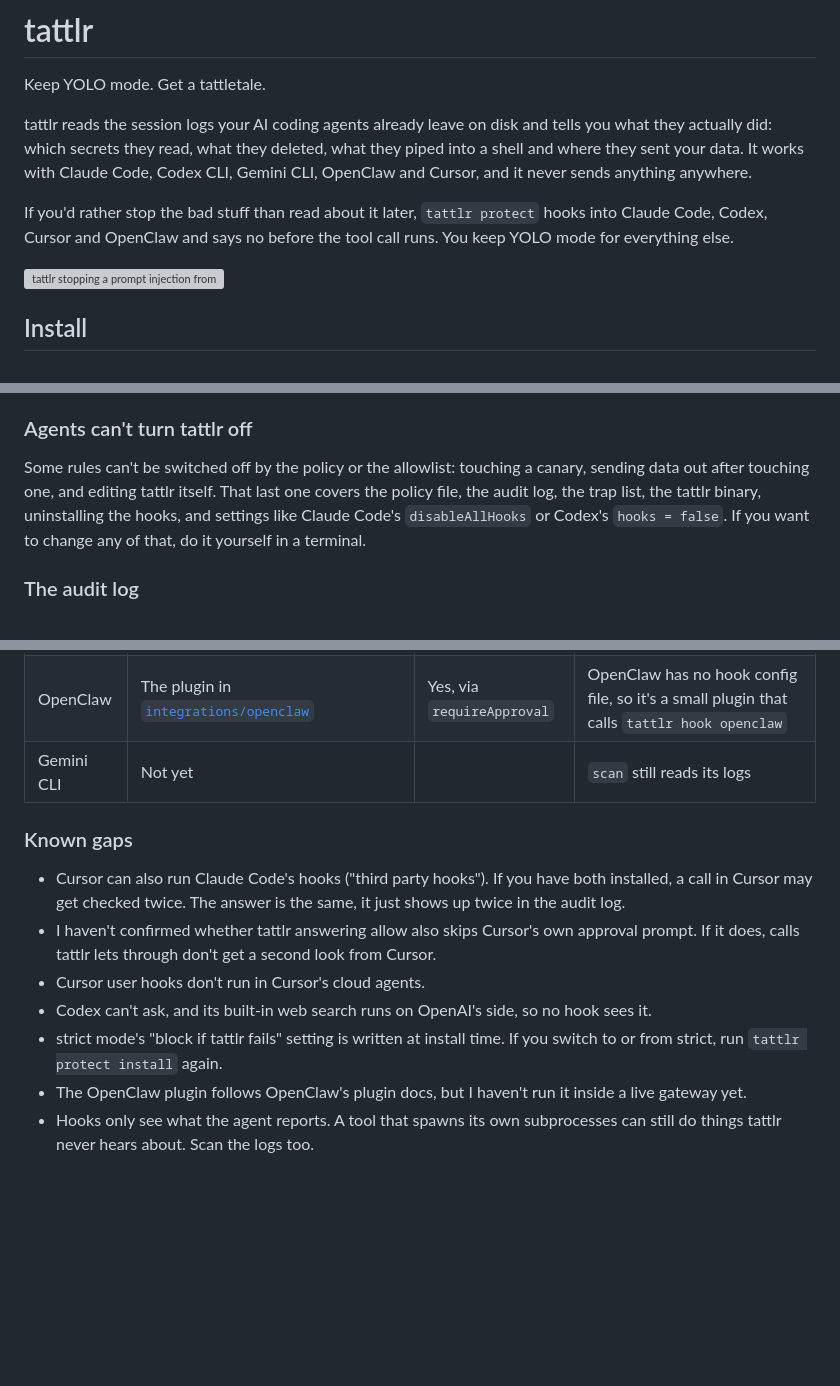
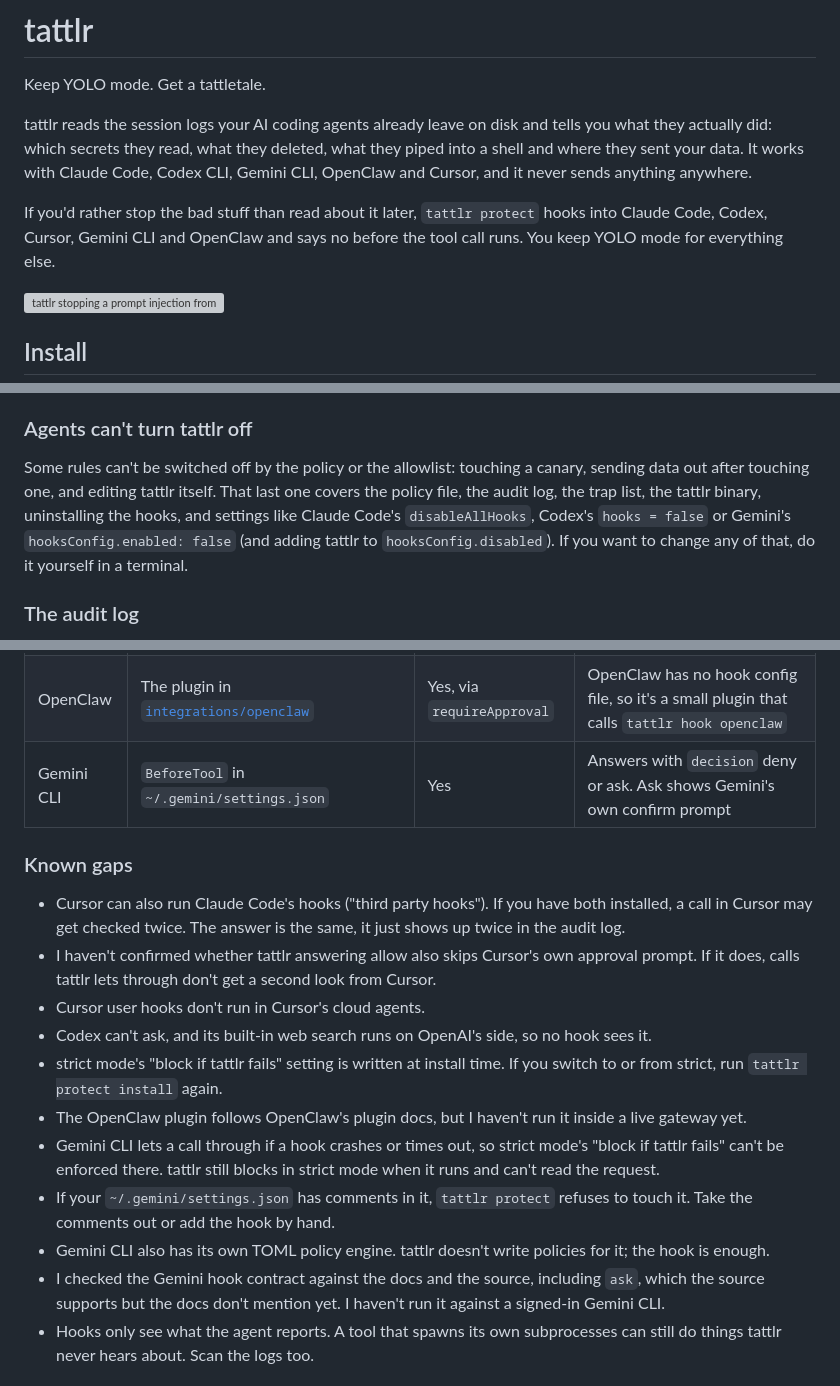
Before and after one commit to kaygaaf/tattlr, a Markdown page: README.md, 3 parts joined by grey strips. Rendered like a GitHub page; blank space fills up the shorter version; grey boxes are pictures that could not be loaded.

Commit message:
README: Gemini CLI hooks

```diff
--- a/README.md
+++ b/README.md
@@ -4,7 +4,7 @@ Keep YOLO mode. Get a tattletale.
 
 tattlr reads the session logs your AI coding agents already leave on disk and tells you what they actually did: which secrets they read, what they deleted, what they piped into a shell and where they sent your data. It works with Claude Code, Codex CLI, Gemini CLI, OpenClaw and Cursor, and it never sends anything anywhere.
 
-If you'd rather stop the bad stuff than read about it later, `tattlr protect` hooks into Claude Code, Codex, Cursor and OpenClaw and says no before the tool call runs. You keep YOLO mode for everything else.
+If you'd rather stop the bad stuff than read about it later, `tattlr protect` hooks into Claude Code, Codex, Cursor, Gemini CLI and OpenClaw and says no before the tool call runs. You keep YOLO mode for everything else.
 
 ![tattlr stopping a prompt injection from sending a .env file out](docs/demo.gif)
 
@@ -205,7 +205,7 @@ This is the fun part. Reading a canary is allowed on purpose, so a prompt-inject
 
 ### Agents can't turn tattlr off
 
-Some rules can't be switched off by the policy or the allowlist: touching a canary, sending data out after touching one, and editing tattlr itself. That last one covers the policy file, the audit log, the trap list, the tattlr binary, uninstalling the hooks, and settings like Claude Code's `disableAllHooks` or Codex's `hooks = false`. If you want to change any of that, do it yourself in a terminal.
+Some rules can't be switched off by the policy or the allowlist: touching a canary, sending data out after touching one, and editing tattlr itself. That last one covers the policy file, the audit log, the trap list, the tattlr binary, uninstalling the hooks, and settings like Claude Code's `disableAllHooks`, Codex's `hooks = false` or Gemini's `hooksConfig.enabled: false` (and adding tattlr to `hooksConfig.disabled`). If you want to change any of that, do it yourself in a terminal.
 
 ### The audit log
 
@@ -219,7 +219,7 @@ Every checked call goes to `~/.local/state/tattlr/audit.jsonl`, one JSON line ea
 | Codex CLI | `[[hooks.PreToolUse]]` in `~/.codex/config.toml` (or `hooks.json` if you use that) | No, becomes deny | You have to trust the hook once in Codex with `/hooks`. Each file in an `apply_patch` is checked |
 | Cursor | `beforeShellExecution`, `beforeMCPExecution`, `beforeReadFile` and `preToolUse` in `~/.cursor/hooks.json` | Shell and MCP only | Other events turn ask into deny |
 | OpenClaw | The plugin in [`integrations/openclaw`](integrations/openclaw) | Yes, via `requireApproval` | OpenClaw has no hook config file, so it's a small plugin that calls `tattlr hook openclaw` |
-| Gemini CLI | Not yet | | `scan` still reads its logs |
+| Gemini CLI | `BeforeTool` in `~/.gemini/settings.json` | Yes | Answers with `decision` deny or ask. Ask shows Gemini's own confirm prompt |
 
 ### Known gaps
 
@@ -229,6 +229,10 @@ Every checked call goes to `~/.local/state/tattlr/audit.jsonl`, one JSON line ea
 - Codex can't ask, and its built-in web search runs on OpenAI's side, so no hook sees it.
 - strict mode's "block if tattlr fails" setting is written at install time. If you switch to or from strict, run `tattlr protect install` again.
 - The OpenClaw plugin follows OpenClaw's plugin docs, but I haven't run it inside a live gateway yet.
+- Gemini CLI lets a call through if a hook crashes or times out, so strict mode's "block if tattlr fails" can't be enforced there. tattlr still blocks in strict mode when it runs and can't read the request.
+- If your `~/.gemini/settings.json` has comments in it, `tattlr protect` refuses to touch it. Take the comments out or add the hook by hand.
+- Gemini CLI also has its own TOML policy engine. tattlr doesn't write policies for it; the hook is enough.
+- I checked the Gemini hook contract against the docs and the source, including `ask`, which the source supports but the docs don't mention yet. I haven't run it against a signed-in Gemini CLI.
 - Hooks only see what the agent reports. A tool that spawns its own subprocesses can still do things tattlr never hears about. Scan the logs too.
 
 ## Supported agents
```
Also changed, not shown: other parts of README.md (+0 -1 lines).
